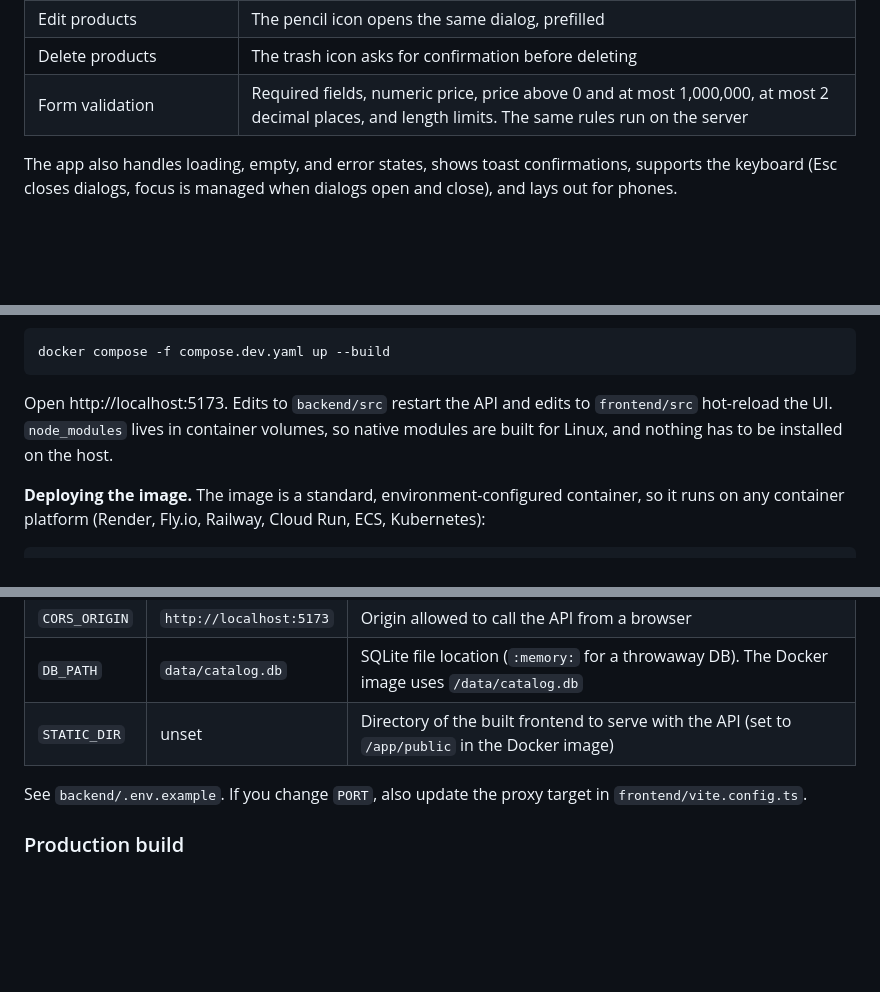
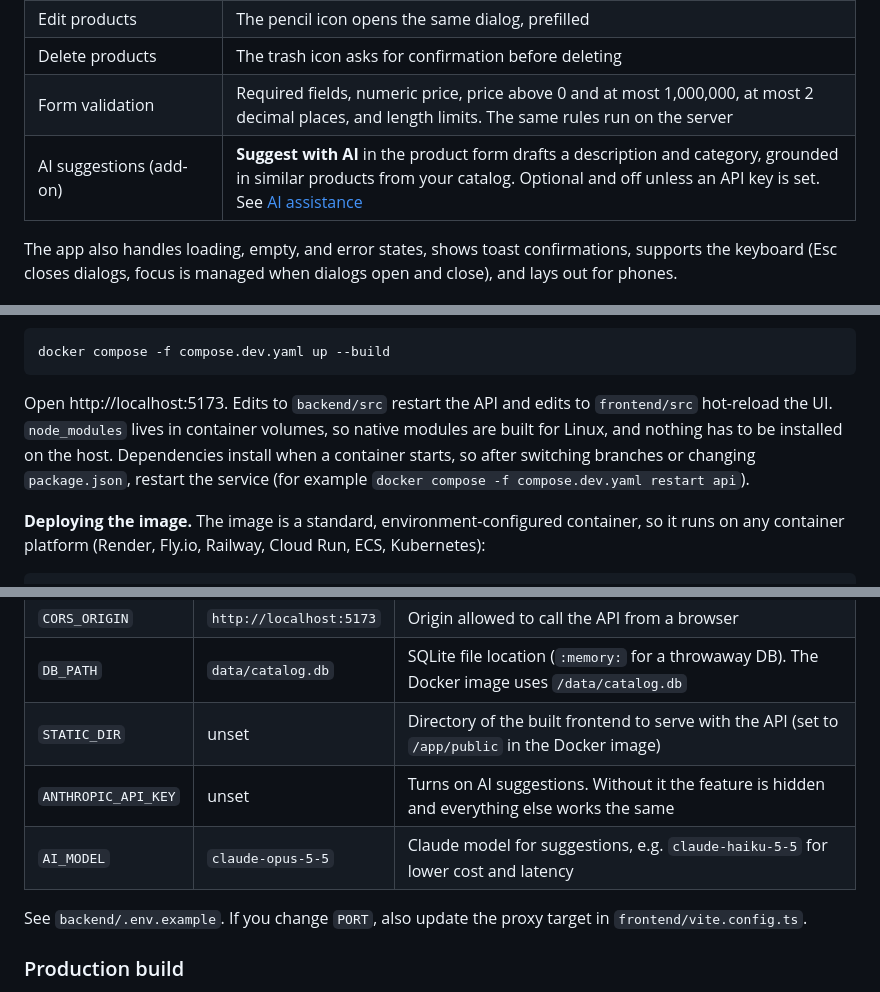
Before and after one commit to rmdelossantos/co-silver-panda, a Markdown page: README.md, 3 parts joined by grey strips. Drawn GitHub-style; blank space fills up the shorter version.

````diff
--- a/README.md
+++ b/README.md
@@ -20,6 +20,7 @@ A full-stack product catalog for managing products: add, view, filter by categor
 | Edit products | The pencil icon opens the same dialog, prefilled |
 | Delete products | The trash icon asks for confirmation before deleting |
 | Form validation | Required fields, numeric price, price above 0 and at most 1,000,000, at most 2 decimal places, and length limits. The same rules run on the server |
+| AI suggestions (add-on) | **Suggest with AI** in the product form drafts a description and category, grounded in similar products from your catalog. Optional and off unless an API key is set. See [AI assistance](#ai-assistance) |
 
 The app also handles loading, empty, and error states, shows toast confirmations, supports the keyboard (Esc closes dialogs, focus is managed when dialogs open and close), and lays out for phones.
 
@@ -82,7 +85,7 @@ Open http://localhost:3000. One container serves the UI and the API from the sam
 docker compose -f compose.dev.yaml up --build
 ```
 
-Open http://localhost:5173. Edits to `backend/src` restart the API and edits to `frontend/src` hot-reload the UI. `node_modules` lives in container volumes, so native modules are built for Linux, and nothing has to be installed on the host.
+Open http://localhost:5173. Edits to `backend/src` restart the API and edits to `frontend/src` hot-reload the UI. `node_modules` lives in container volumes, so native modules are built for Linux, and nothing has to be installed on the host. Dependencies install when a container starts, so after switching branches or changing `package.json`, restart the service (for example `docker compose -f compose.dev.yaml restart api`).
 
 **Deploying the image.** The image is a standard, environment-configured container, so it runs on any container platform (Render, Fly.io, Railway, Cloud Run, ECS, Kubernetes):
 
@@ -131,6 +134,8 @@ Open http://localhost:5173. The Vite dev server forwards `/api/*` requests to th
 | `CORS_ORIGIN` | `http://localhost:5173` | Origin allowed to call the API from a browser |
 | `DB_PATH` | `data/catalog.db` | SQLite file location (`:memory:` for a throwaway DB). The Docker image uses `/data/catalog.db` |
 | `STATIC_DIR` | unset | Directory of the built frontend to serve with the API (set to `/app/public` in the Docker image) |
+| `ANTHROPIC_API_KEY` | unset | Turns on AI suggestions. Without it the feature is hidden and everything else works the same |
+| `AI_MODEL` | `claude-opus-5-5` | Claude model for suggestions, e.g. `claude-haiku-5-5` for lower cost and latency |
 
 See `backend/.env.example`. If you change `PORT`, also update the proxy target in `frontend/vite.config.ts`.
 
````
Also changed, not shown: other parts of README.md (+52 -5 lines), docs/screenshots/ai-suggestion.png (added).
